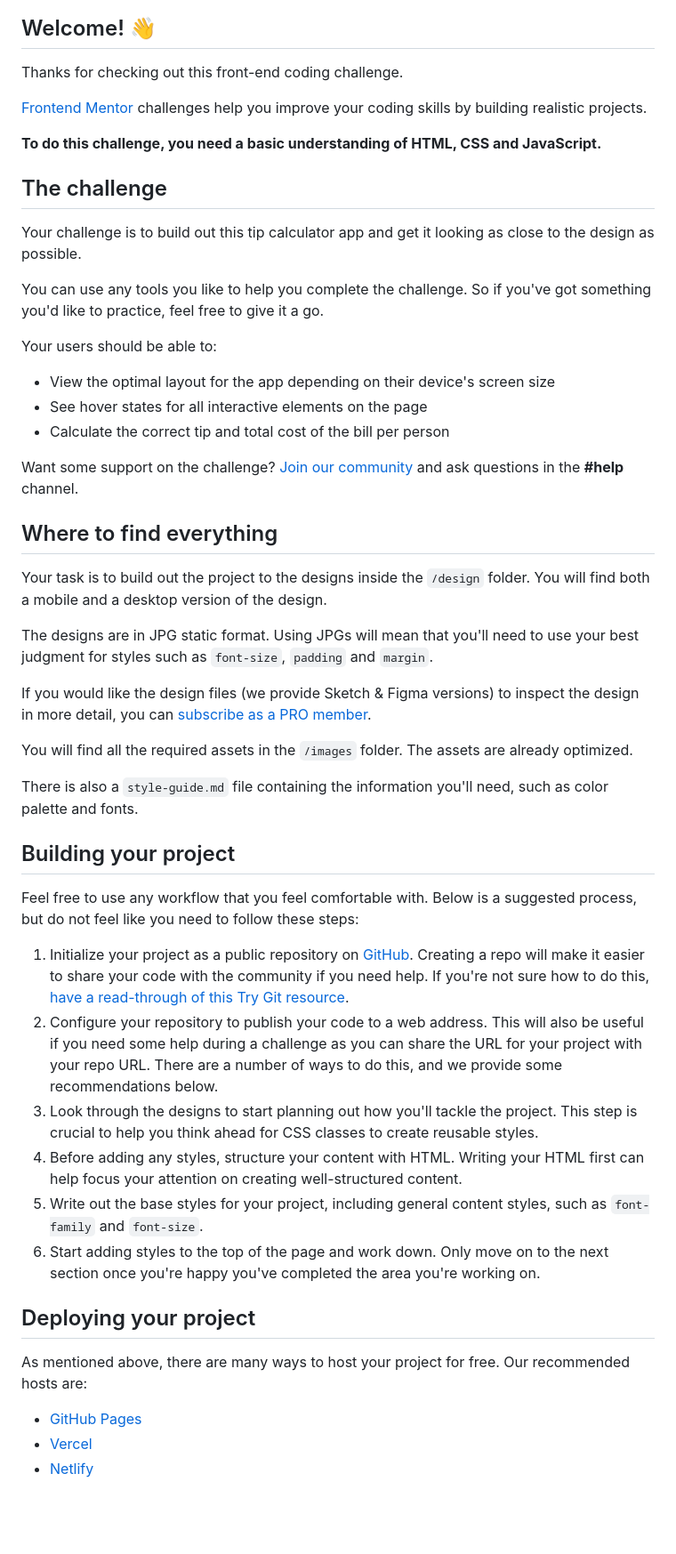
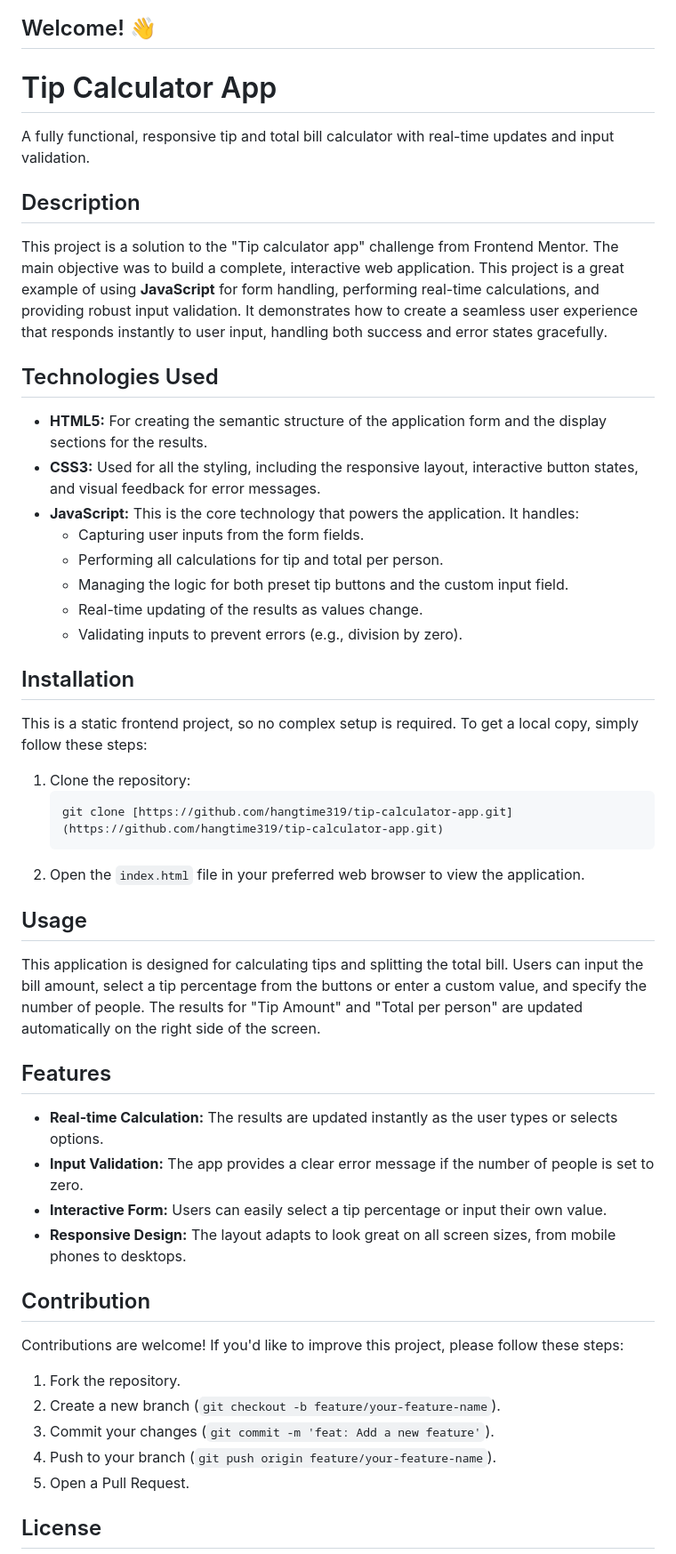
Before and after one commit to hangtime319/tip-calculator-app, a Markdown page: README.md, the part around one of its changes. Shown at 89% size. Rendered like a GitHub page; blank space fills up the shorter version.

````diff
--- a/README.md
+++ b/README.md
@@ -4,54 +4,55 @@
 
 ## Welcome! 👋
 
-Thanks for checking out this front-end coding challenge.
+# Tip Calculator App
 
-[Frontend Mentor](https://www.frontendmentor.io) challenges help you improve your coding skills by building realistic projects.
+A fully functional, responsive tip and total bill calculator with real-time updates and input validation.
 
-**To do this challenge, you need a basic understanding of HTML, CSS and JavaScript.**
+## Description
 
-## The challenge
+This project is a solution to the "Tip calculator app" challenge from Frontend Mentor. The main objective was to build a complete, interactive web application. This project is a great example of using **JavaScript** for form handling, performing real-time calculations, and providing robust input validation. It demonstrates how to create a seamless user experience that responds instantly to user input, handling both success and error states gracefully.
 
-Your challenge is to build out this tip calculator app and get it looking as close to the design as possible.
+## Technologies Used
 
-You can use any tools you like to help you complete the challenge. So if you've got something you'd like to practice, feel free to give it a go.
+* **HTML5:** For creating the semantic structure of the application form and the display sections for the results.
+* **CSS3:** Used for all the styling, including the responsive layout, interactive button states, and visual feedback for error messages.
+* **JavaScript:** This is the core technology that powers the application. It handles:
+    * Capturing user inputs from the form fields.
+    * Performing all calculations for tip and total per person.
+    * Managing the logic for both preset tip buttons and the custom input field.
+    * Real-time updating of the results as values change.
+    * Validating inputs to prevent errors (e.g., division by zero).
 
-Your users should be able to:
+## Installation
 
-- View the optimal layout for the app depending on their device's screen size
-- See hover states for all interactive elements on the page
-- Calculate the correct tip and total cost of the bill per person
+This is a static frontend project, so no complex setup is required. To get a local copy, simply follow these steps:
 
-Want some support on the challenge? [Join our community](https://www.frontendmentor.io/community) and ask questions in the **#help** channel.
+1.  Clone the repository:
+    ```bash
+    git clone [https://github.com/hangtime319/tip-calculator-app.git](https://github.com/hangtime319/tip-calculator-app.git)
+    ```
+2.  Open the `index.html` file in your preferred web browser to view the application.
 
-## Where to find everything
+## Usage
 
-Your task is to build out the project to the designs inside the `/design` folder. You will find both a mobile and a desktop version of the design.
+This application is designed for calculating tips and splitting the total bill. Users can input the bill amount, select a tip percentage from the buttons or enter a custom value, and specify the number of people. The results for "Tip Amount" and "Total per person" are updated automatically on the right side of the screen.
 
-The designs are in JPG static format. Using JPGs will mean that you'll need to use your best judgment for styles such as `font-size`, `padding` and `margin`.
+## Features
 
-If you would like the design files (we provide Sketch & Figma versions) to inspect the design in more detail, you can [subscribe as a PRO member](https://www.frontendmentor.io/pro).
+* **Real-time Calculation:** The results are updated instantly as the user types or selects options.
+* **Input Validation:** The app provides a clear error message if the number of people is set to zero.
+* **Interactive Form:** Users can easily select a tip percentage or input their own value.
+* **Responsive Design:** The layout adapts to look great on all screen sizes, from mobile phones to desktops.
 
-You will find all the required assets in the `/images` folder. The assets are already optimized.
+## Contribution
 
-There is also a `style-guide.md` file containing the information you'll need, such as color palette and fonts.
+Contributions are welcome! If you'd like to improve this project, please follow these steps:
 
-## Building your project
+1.  Fork the repository.
+2.  Create a new branch (`git checkout -b feature/your-feature-name`).
+3.  Commit your changes (`git commit -m 'feat: Add a new feature'`).
+4.  Push to your branch (`git push origin feature/your-feature-name`).
+5.  Open a Pull Request.
 
-Feel free to use any workflow that you feel comfortable with. Below is a suggested process, but do not feel like you need to follow these steps:
+## License
 
-1. Initialize your project as a public repository on [GitHub](https://github.com/). Creating a repo will make it easier to share your code with the community if you need help. If you're not sure how to do this, [have a read-through of this Try Git resource](https://try.github.io/).
-2. Configure your repository to publish your code to a web address. This will also be useful if you need some help during a challenge as you can share the URL for your project with your repo URL. There are a number of ways to do this, and we provide some recommendations below.
-3. Look through the designs to start planning out how you'll tackle the project. This step is crucial to help you think ahead for CSS classes to create reusable styles.
-4. Before adding any styles, structure your content with HTML. Writing your HTML first can help focus your attention on creating well-structured content.
-5. Write out the base styles for your project, including general content styles, such as `font-family` and `font-size`.
-6. Start adding styles to the top of the page and work down. Only move on to the next section once you're happy you've completed the area you're working on.
-
-## Deploying your project
-
-As mentioned above, there are many ways to host your project for free. Our recommended hosts are:
-
-- [GitHub Pages](https://pages.github.com/)
-- [Vercel](https://vercel.com/)
-- [Netlify](https://www.netlify.com/)
-
````
Also changed, not shown: other parts of README.md (+1 -30 lines).
